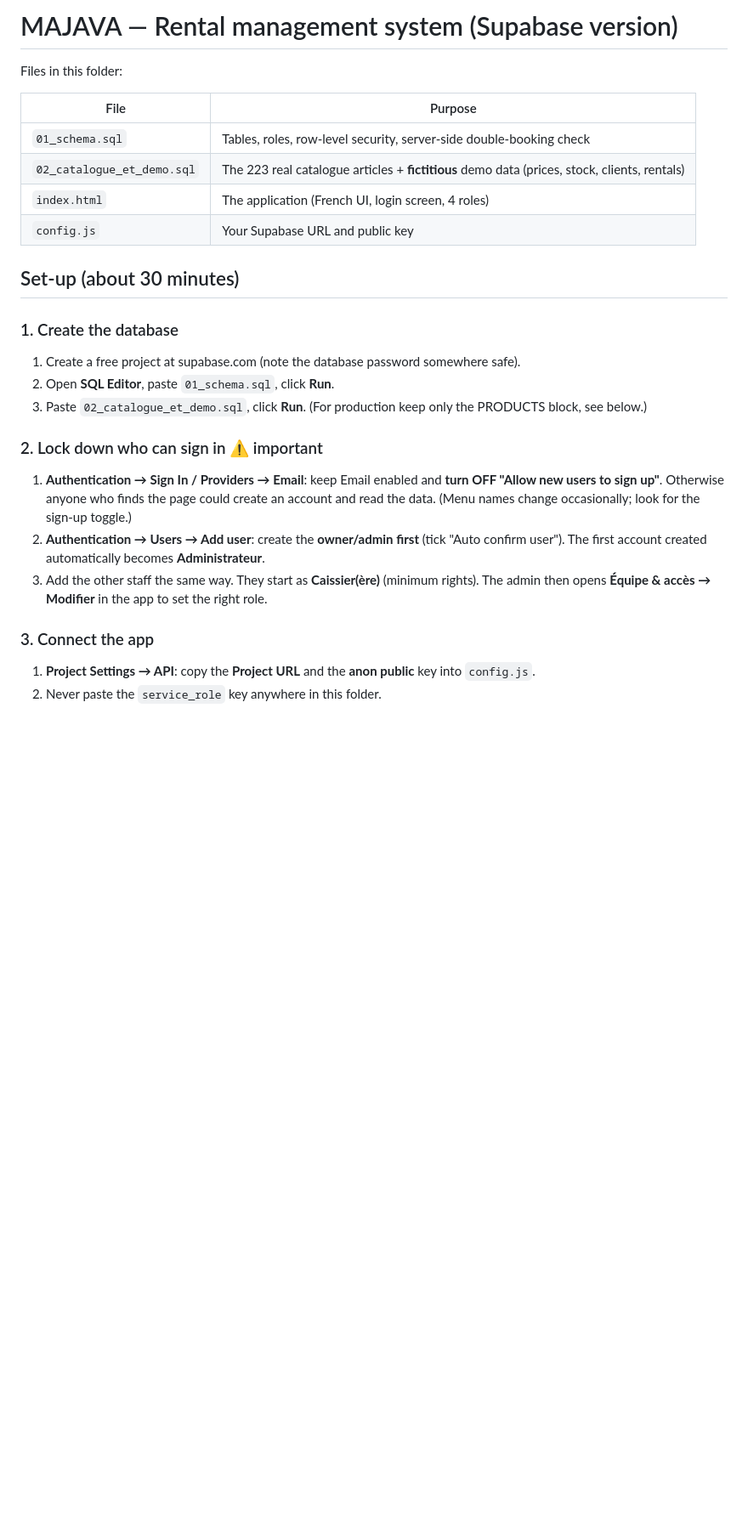
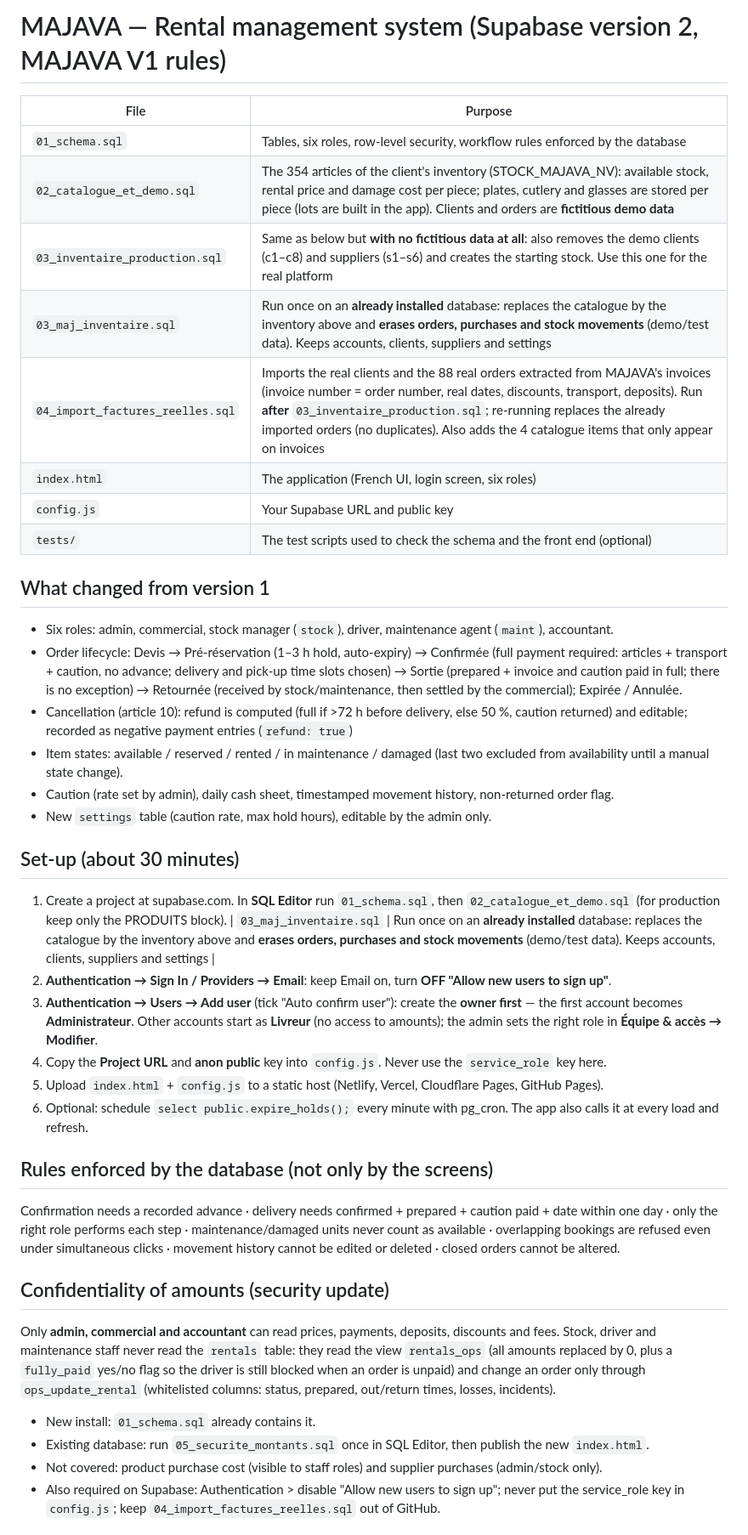
Before and after one commit to oorem832-droid/majava-gestion, a Markdown page: README.md, the part around one of its changes. Shown at 85% size. GitHub-like rendering; blank space fills up the shorter version.

Commit message:
Revise README for Supabase version 2 updates
Updated README to reflect version 2 changes, including new roles, inventory details, and setup instructions.

```diff
--- a/README.md
+++ b/README.md
@@ -1,27 +1,44 @@
-# MAJAVA — Rental management system (Supabase version)
-
-Files in this folder:
+# MAJAVA — Rental management system (Supabase version 2, MAJAVA V1 rules)
 
 | File | Purpose |
 |---|---|
-| `01_schema.sql` | Tables, roles, row-level security, server-side double-booking check |
-| `02_catalogue_et_demo.sql` | The 223 real catalogue articles + **fictitious** demo data (prices, stock, clients, rentals) |
-| `index.html` | The application (French UI, login screen, 4 roles) |
+| `01_schema.sql` | Tables, six roles, row-level security, workflow rules enforced by the database |
+| `02_catalogue_et_demo.sql` | The 354 articles of the client's inventory (STOCK_MAJAVA_NV): available stock, rental price and damage cost per piece; plates, cutlery and glasses are stored per piece (lots are built in the app). Clients and orders are **fictitious demo data** |
+| `03_inventaire_production.sql` | Same as below but **with no fictitious data at all**: also removes the demo clients (c1–c8) and suppliers (s1–s6) and creates the starting stock. Use this one for the real platform |
+| `03_maj_inventaire.sql` | Run once on an **already installed** database: replaces the catalogue by the inventory above and **erases orders, purchases and stock movements** (demo/test data). Keeps accounts, clients, suppliers and settings |
+| `04_import_factures_reelles.sql` | Imports the real clients and the 88 real orders extracted from MAJAVA's invoices (invoice number = order number, real dates, discounts, transport, deposits). Run **after** `03_inventaire_production.sql`; re-running replaces the already imported orders (no duplicates). Also adds the 4 catalogue items that only appear on invoices |
+| `index.html` | The application (French UI, login screen, six roles) |
 | `config.js` | Your Supabase URL and public key |
+| `tests/` | The test scripts used to check the schema and the front end (optional) |
+
+## What changed from version 1
+- Six roles: admin, commercial, stock manager (`stock`), driver, maintenance agent (`maint`), accountant.
+- Order lifecycle: Devis → Pré-réservation (1–3 h hold, auto-expiry) → Confirmée (full payment required: articles + transport + caution, no advance; delivery and pick-up time slots chosen) → Sortie (prepared + invoice and caution paid in full; there is no exception) → Retournée (received by stock/maintenance, then settled by the commercial); Expirée / Annulée.
+- Cancellation (article 10): refund is computed (full if >72 h before delivery, else 50 %, caution returned) and editable; recorded as negative payment entries (`refund: true`)
+- Item states: available / reserved / rented / in maintenance / damaged (last two excluded from availability until a manual state change).
+- Caution (rate set by admin), daily cash sheet, timestamped movement history, non-returned order flag.
+- New `settings` table (caution rate, max hold hours), editable by the admin only.
 
 ## Set-up (about 30 minutes)
+1. Create a project at supabase.com. In **SQL Editor** run `01_schema.sql`, then `02_catalogue_et_demo.sql` (for production keep only the PRODUITS block).
+| `03_maj_inventaire.sql` | Run once on an **already installed** database: replaces the catalogue by the inventory above and **erases orders, purchases and stock movements** (demo/test data). Keeps accounts, clients, suppliers and settings |
+2. **Authentication → Sign In / Providers → Email**: keep Email on, turn **OFF "Allow new users to sign up"**.
+3. **Authentication → Users → Add user** (tick "Auto confirm user"): create the **owner first** — the first account becomes **Administrateur**. Other accounts start as **Livreur** (no access to amounts); the admin sets the right role in **Équipe & accès → Modifier**.
+4. Copy the **Project URL** and **anon public** key into `config.js`. Never use the `service_role` key here.
+5. Upload `index.html` + `config.js` to a static host (Netlify, Vercel, Cloudflare Pages, GitHub Pages).
+6. Optional: schedule `select public.expire_holds();` every minute with pg_cron. The app also calls it at every load and refresh.
 
-### 1. Create the database
-1. Create a free project at supabase.com (note the database password somewhere safe).
-2. Open **SQL Editor**, paste `01_schema.sql`, click **Run**.
-3. Paste `02_catalogue_et_demo.sql`, click **Run**. (For production keep only the PRODUCTS block, see below.)
+## Rules enforced by the database (not only by the screens)
+Confirmation needs a recorded advance · delivery needs confirmed + prepared + caution paid + date within one day · only the right role performs each step · maintenance/damaged units never count as available · overlapping bookings are refused even under simultaneous clicks · movement history cannot be edited or deleted · closed orders cannot be altered.
 
-### 2. Lock down who can sign in  ⚠ important
-1. **Authentication → Sign In / Providers → Email**: keep Email enabled and **turn OFF "Allow new users to sign up"**. Otherwise anyone who finds the page could create an account and read the data. (Menu names change occasionally; look for the sign-up toggle.)
-2. **Authentication → Users → Add user**: create the **owner/admin first** (tick "Auto confirm user"). The first account created automatically becomes **Administrateur**.
-3. Add the other staff the same way. They start as **Caissier(ère)** (minimum rights). The admin then opens **Équipe & accès → Modifier** in the app to set the right role.
+## Confidentiality of amounts (security update)
 
-### 3. Connect the app
-1. **Project Settings → API**: copy the **Project URL** and the **anon public** key into `config.js`.
-2. Never paste the `service_role` key anywhere in this folder.
+Only **admin, commercial and accountant** can read prices, payments, deposits, discounts and fees.
+Stock, driver and maintenance staff never read the `rentals` table: they read the view `rentals_ops`
+(all amounts replaced by 0, plus a `fully_paid` yes/no flag so the driver is still blocked when an order is unpaid)
+and change an order only through `ops_update_rental` (whitelisted columns: status, prepared, out/return times, losses, incidents).
+- New install: `01_schema.sql` already contains it.
+- Existing database: run `05_securite_montants.sql` once in SQL Editor, then publish the new `index.html`.
+- Not covered: product purchase cost (visible to staff roles) and supplier purchases (admin/stock only).
+- Also required on Supabase: Authentication > disable "Allow new users to sign up"; never put the service_role key in `config.js`; keep `04_import_factures_reelles.sql` out of GitHub.
 
```
Also changed, not shown: other parts of README.md (+25 -28 lines).
